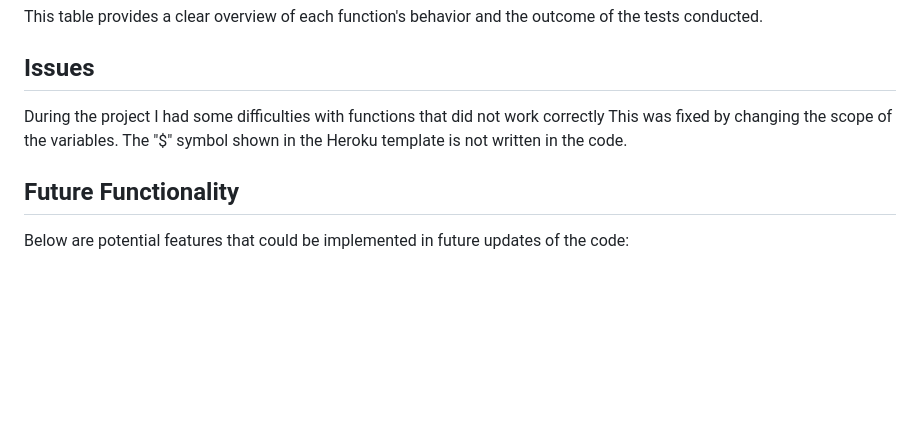
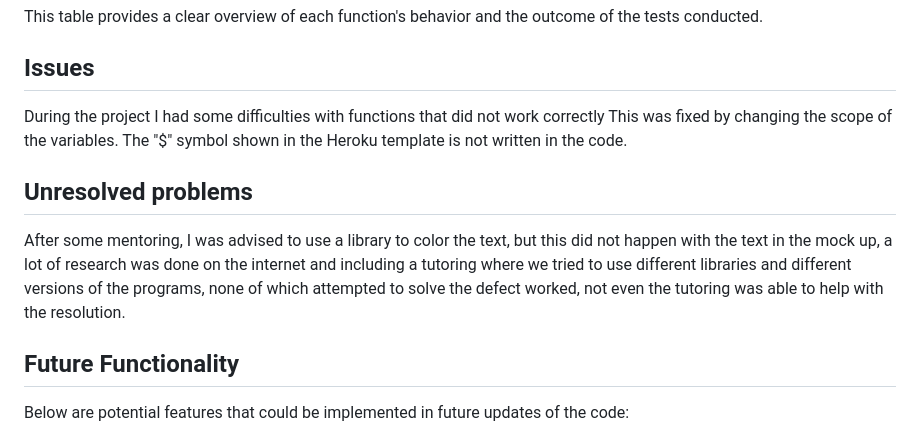
Before and after one commit to Celomarcelo/Your-Health, a Markdown page: README.md, the part around the change. GitHub-like rendering; blank space fills up the shorter version.

Commit message:
updated README
Created a unsolved section

```diff
--- a/README.md
+++ b/README.md
@@ -109,6 +109,10 @@ During the project I had some difficulties with functions that did not work corr
 This was fixed by changing the scope of the variables.
 The "$" symbol shown in the Heroku template is not written in the code.
 
+## Unresolved problems
+
+After some mentoring, I was advised to use a library to color the text, but this did not happen with the text in the mock up, a lot of research was done on the internet and including a tutoring where we tried to use different libraries and different versions of the programs, none of which attempted to solve the defect worked, not even the tutoring was able to help with the resolution.
+
 ## Future Functionality
 
 Below are potential features that could be implemented in future updates of the code:
```
